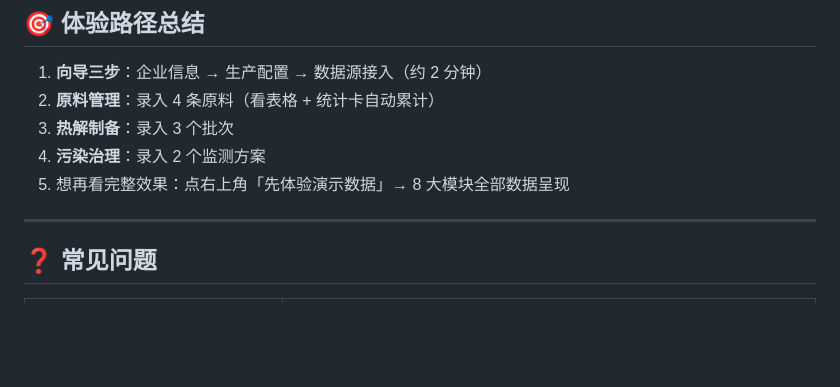
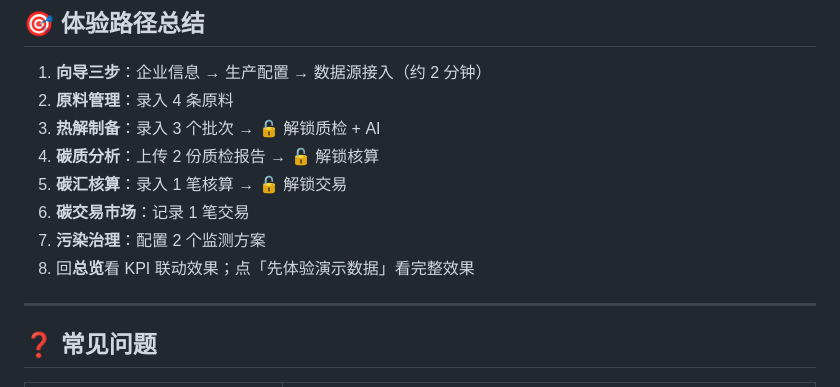
Before and after one commit to Mr-H-88/carbon-hub, a Markdown page: 模拟用户数据.md, the part around one of its changes. GitHub-like rendering; blank space fills up the shorter version.

```diff
--- a/模拟用户数据.md
+++ b/模拟用户数据.md
@@ -141,10 +197,13 @@
 ## 🎯 体验路径总结
 
 1. **向导三步**：企业信息 → 生产配置 → 数据源接入（约 2 分钟）
-2. **原料管理**：录入 4 条原料（看表格 + 统计卡自动累计）
-3. **热解制备**：录入 3 个批次
-4. **污染治理**：录入 2 个监测方案
-5. 想再看完整效果：点右上角「先体验演示数据」→ 8 大模块全部数据呈现
+2. **原料管理**：录入 4 条原料
+3. **热解制备**：录入 3 个批次 → 🔓 解锁质检 + AI
+4. **碳质分析**：上传 2 份质检报告 → 🔓 解锁核算
+5. **碳汇核算**：录入 1 笔核算 → 🔓 解锁交易
+6. **碳交易市场**：记录 1 笔交易
+7. **污染治理**：配置 2 个监测方案
+8. 回**总览**看 KPI 联动效果；点「先体验演示数据」看完整效果
 
 ---
 
```
Also changed, not shown: other parts of 模拟用户数据.md (+56 -0 lines).
